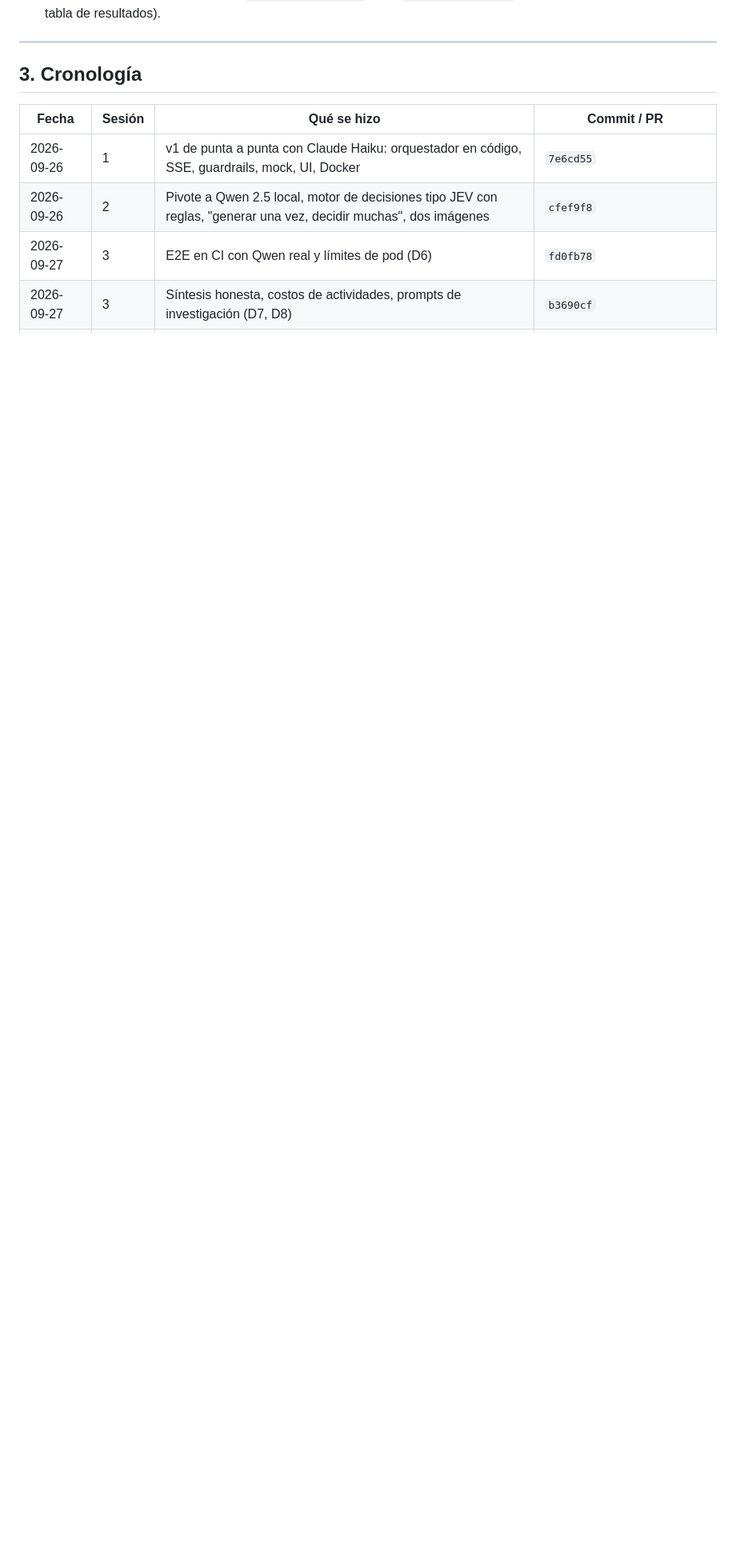
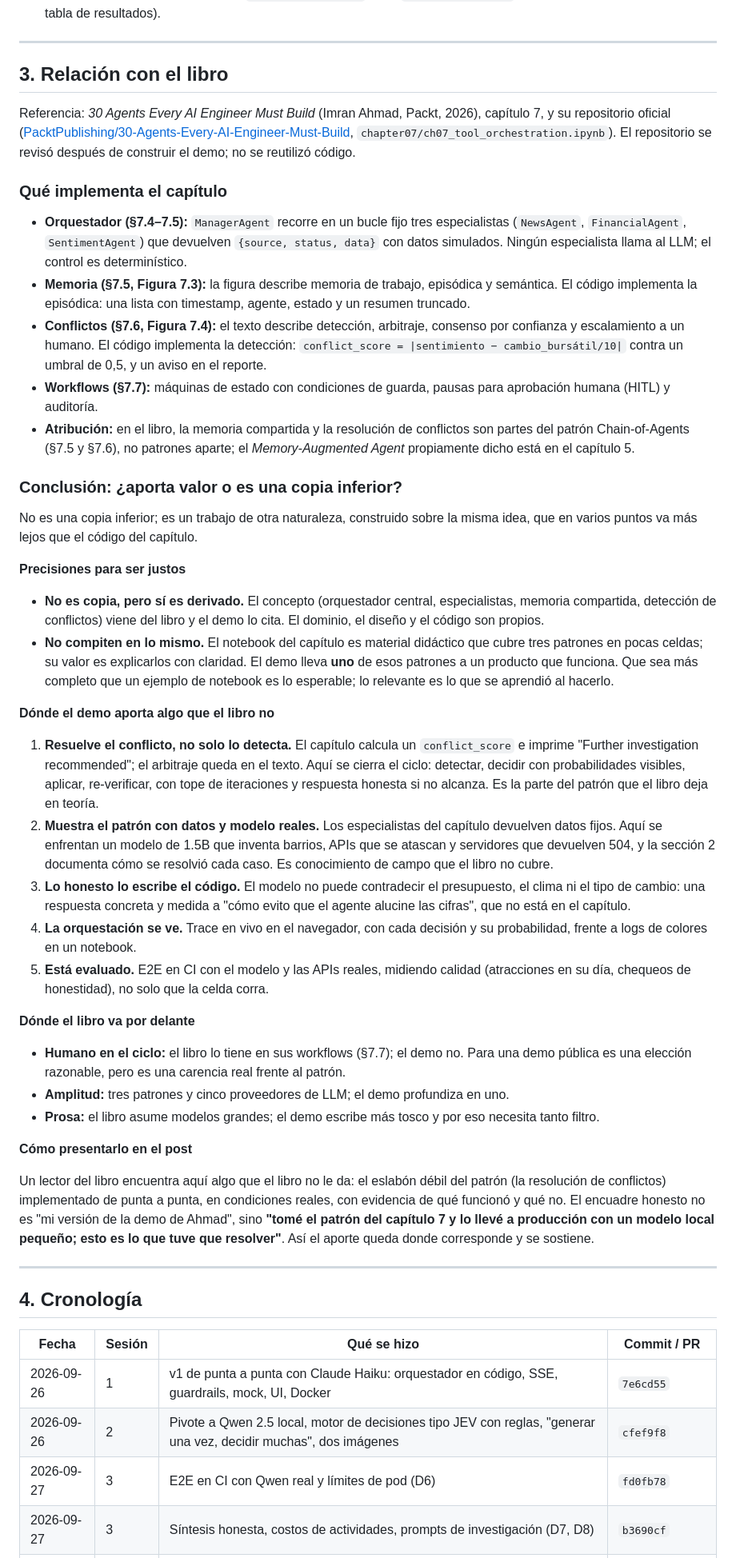
Before and after one commit to alulema/trip-planner, a Markdown page: docs/Devlog.md, the part around one of its changes. Shown at 80% size. Rendered like a GitHub page; blank space fills up the shorter version.

Commit message:
Devlog: relation to the book's chapter 7 and conclusion for the post
Co-Authored-By: Claude Opus 5.5 <noreply@anthropic.com>
Claude-Session: https://claude.ai/code/session_01TKTB4yrDzQduv7HiuYA2aR

```diff
--- a/docs/Devlog.md
+++ b/docs/Devlog.md
@@ -352,7 +353,48 @@ La latencia varía entre runners de GitHub (se vio de 21 a 63 s con los mismos t
 
 ---
 
-## 3. Cronología
+## 3. Relación con el libro
+
+Referencia: *30 Agents Every AI Engineer Must Build* (Imran Ahmad, Packt, 2026), capítulo 7, y su repositorio oficial ([PacktPublishing/30-Agents-Every-AI-Engineer-Must-Build](https://github.com/PacktPublishing/30-Agents-Every-AI-Engineer-Must-Build), `chapter07/ch07_tool_orchestration.ipynb`). El repositorio se revisó después de construir el demo; no se reutilizó código.
+
+### Qué implementa el capítulo
+
+- **Orquestador (§7.4–7.5):** `ManagerAgent` recorre en un bucle fijo tres especialistas (`NewsAgent`, `FinancialAgent`, `SentimentAgent`) que devuelven `{source, status, data}` con datos simulados. Ningún especialista llama al LLM; el control es determinístico.
+- **Memoria (§7.5, Figura 7.3):** la figura describe memoria de trabajo, episódica y semántica. El código implementa la episódica: una lista con timestamp, agente, estado y un resumen truncado.
+- **Conflictos (§7.6, Figura 7.4):** el texto describe detección, arbitraje, consenso por confianza y escalamiento a un humano. El código implementa la detección: `conflict_score = |sentimiento − cambio_bursátil/10|` contra un umbral de 0,5, y un aviso en el reporte.
+- **Workflows (§7.7):** máquinas de estado con condiciones de guarda, pausas para aprobación humana (HITL) y auditoría.
+- **Atribución:** en el libro, la memoria compartida y la resolución de conflictos son partes del patrón Chain-of-Agents (§7.5 y §7.6), no patrones aparte; el *Memory-Augmented Agent* propiamente dicho está en el capítulo 5.
+
+### Conclusión: ¿aporta valor o es una copia inferior?
+
+No es una copia inferior; es un trabajo de otra naturaleza, construido sobre la misma idea, que en varios puntos va más lejos que el código del capítulo.
+
+**Precisiones para ser justos**
+
+- **No es copia, pero sí es derivado.** El concepto (orquestador central, especialistas, memoria compartida, detección de conflictos) viene del libro y el demo lo cita. El dominio, el diseño y el código son propios.
+- **No compiten en lo mismo.** El notebook del capítulo es material didáctico que cubre tres patrones en pocas celdas; su valor es explicarlos con claridad. El demo lleva **uno** de esos patrones a un producto que funciona. Que sea más completo que un ejemplo de notebook es lo esperable; lo relevante es lo que se aprendió al hacerlo.
+
+**Dónde el demo aporta algo que el libro no**
+
+1. **Resuelve el conflicto, no solo lo detecta.** El capítulo calcula un `conflict_score` e imprime "Further investigation recommended"; el arbitraje queda en el texto. Aquí se cierra el ciclo: detectar, decidir con probabilidades visibles, aplicar, re-verificar, con tope de iteraciones y respuesta honesta si no alcanza. Es la parte del patrón que el libro deja en teoría.
+2. **Muestra el patrón con datos y modelo reales.** Los especialistas del capítulo devuelven datos fijos. Aquí se enfrentan un modelo de 1.5B que inventa barrios, APIs que se atascan y servidores que devuelven 504, y la sección 2 documenta cómo se resolvió cada caso. Es conocimiento de campo que el libro no cubre.
+3. **Lo honesto lo escribe el código.** El modelo no puede contradecir el presupuesto, el clima ni el tipo de cambio: una respuesta concreta y medida a "cómo evito que el agente alucine las cifras", que no está en el capítulo.
+4. **La orquestación se ve.** Trace en vivo en el navegador, con cada decisión y su probabilidad, frente a logs de colores en un notebook.
+5. **Está evaluado.** E2E en CI con el modelo y las APIs reales, midiendo calidad (atracciones en su día, chequeos de honestidad), no solo que la celda corra.
+
+**Dónde el libro va por delante**
+
+- **Humano en el ciclo:** el libro lo tiene en sus workflows (§7.7); el demo no. Para una demo pública es una elección razonable, pero es una carencia real frente al patrón.
+- **Amplitud:** tres patrones y cinco proveedores de LLM; el demo profundiza en uno.
+- **Prosa:** el libro asume modelos grandes; el demo escribe más tosco y por eso necesita tanto filtro.
+
+**Cómo presentarlo en el post**
+
+Un lector del libro encuentra aquí algo que el libro no le da: el eslabón débil del patrón (la resolución de conflictos) implementado de punta a punta, en condiciones reales, con evidencia de qué funcionó y qué no. El encuadre honesto no es "mi versión de la demo de Ahmad", sino **"tomé el patrón del capítulo 7 y lo llevé a producción con un modelo local pequeño; esto es lo que tuve que resolver"**. Así el aporte queda donde corresponde y se sostiene.
+
+---
+
+## 4. Cronología
 
 | Fecha | Sesión | Qué se hizo | Commit / PR |
 |---|---|---|---|
```
Also changed, not shown: other parts of docs/Devlog.md (+7 -5 lines).
